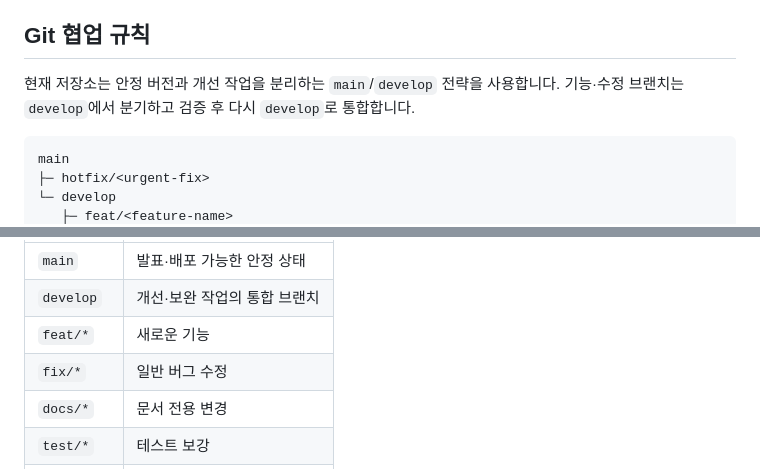
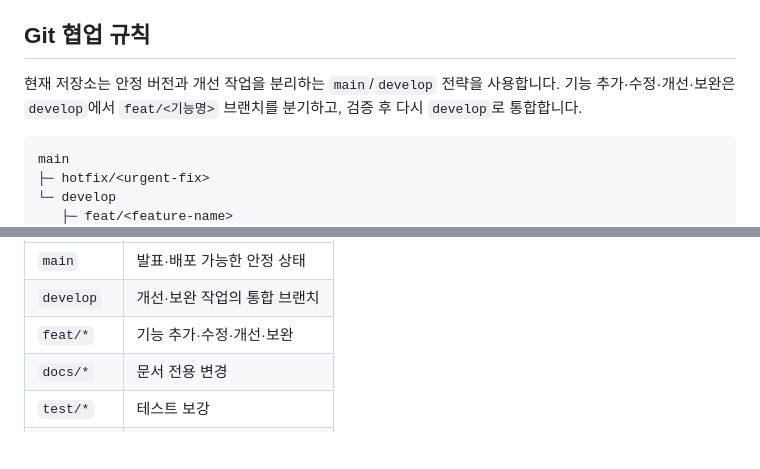
Before and after one commit to wjdwoghd/zerotrust, a Markdown page: README.md, 2 parts joined by grey strips. Rendered like a GitHub page; blank space fills up the shorter version.

Commit message:
docs: 기능 브랜치 명명 규칙 통일

````diff
--- a/README.md
+++ b/README.md
@@ -362,7 +362,7 @@ from database import get_db
 
 ## Git 협업 규칙
 
-현재 저장소는 안정 버전과 개선 작업을 분리하는 `main`/`develop` 전략을 사용합니다. 기능·수정 브랜치는 `develop`에서 분기하고 검증 후 다시 `develop`로 통합합니다.
+현재 저장소는 안정 버전과 개선 작업을 분리하는 `main`/`develop` 전략을 사용합니다. 기능 추가·수정·개선·보완은 `develop`에서 `feat/<기능명>` 브랜치를 분기하고, 검증 후 다시 `develop`로 통합합니다.
 
 ```text
 main
@@ -378,8 +377,7 @@ main
 |---|---|
 | `main` | 발표·배포 가능한 안정 상태 |
 | `develop` | 개선·보완 작업의 통합 브랜치 |
-| `feat/*` | 새로운 기능 |
-| `fix/*` | 일반 버그 수정 |
+| `feat/*` | 기능 추가·수정·개선·보완 |
 | `docs/*` | 문서 전용 변경 |
 | `test/*` | 테스트 보강 |
 | `hotfix/*` | 배포본의 긴급 보안·장애 수정 |
````
Also changed, not shown: other parts of README.md (+0 -1 lines), CONTRIBUTING.md (+1 -1 lines).
